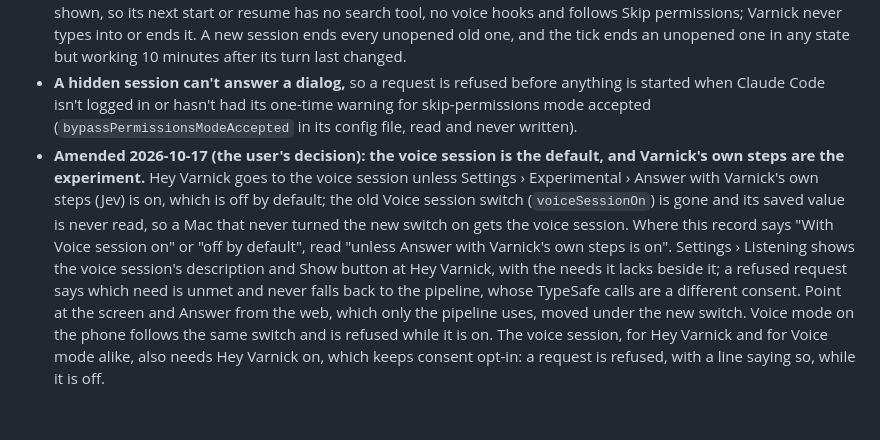
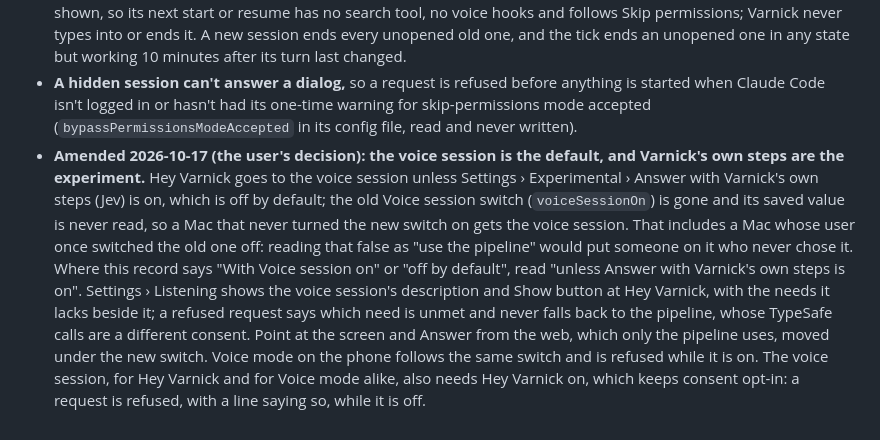
Before and after one commit to Zabaca/varnick, a Markdown page: docs/adr/0042-a-spoken-request-is-answered-by-the-hosts-voice-session-one-hidden-claude-session-in-home-with-permissions-skipped.md, the part around the change. Drawn GitHub-style.

Commit message:
ADR 0042's amendment keeps the reason the old voiceSessionOn key is never read, once
Co-Authored-By: Claude Sonnet 5.5 <noreply@anthropic.com>

```diff
--- a/docs/adr/0042-a-spoken-request-is-answered-by-the-hosts-voice-session-one-hidden-claude-session-in-home-with-permissions-skipped.md
+++ b/docs/adr/0042-a-spoken-request-is-answered-by-the-hosts-voice-session-one-hidden-claude-session-in-home-with-permissions-skipped.md
@@ -36,4 +36,4 @@ With **Voice session** on (Settings › Experimental, off by default), a spoken
 - **The hidden tab stays out of the listing to other Macs and the phone.** The phone reaches it only by Voice mode's needs-you event, which names its session to open ([ADR 0043](0043-voice-mode-on-the-phone-page-talks-to-a-macs-voice-session-through-its-relay-and-is-kept-alive-by-a-quiet-tone.md)). A headless host has no voice session.
 - **Opening it makes it the user's.** The mark and the skipped permissions are cleared on the record when the tab is shown, so its next start or resume has no search tool, no voice hooks and follows Skip permissions; Varnick never types into or ends it. A new session ends every unopened old one, and the tick ends an unopened one in any state but working 10 minutes after its turn last changed.
 - **A hidden session can't answer a dialog,** so a request is refused before anything is started when Claude Code isn't logged in or hasn't had its one-time warning for skip-permissions mode accepted (`bypassPermissionsModeAccepted` in its config file, read and never written).
-- **Amended 2026-10-17 (the user's decision): the voice session is the default, and Varnick's own steps are the experiment.** Hey Varnick goes to the voice session unless Settings › Experimental › Answer with Varnick's own steps (Jev) is on, which is off by default; the old Voice session switch (`voiceSessionOn`) is gone and its saved value is never read, so a Mac that never turned the new switch on gets the voice session. Where this record says "With Voice session on" or "off by default", read "unless Answer with Varnick's own steps is on". Settings › Listening shows the voice session's description and Show button at Hey Varnick, with the needs it lacks beside it; a refused request says which need is unmet and never falls back to the pipeline, whose TypeSafe calls are a different consent. Point at the screen and Answer from the web, which only the pipeline uses, moved under the new switch. Voice mode on the phone follows the same switch and is refused while it is on. The voice session, for Hey Varnick and for Voice mode alike, also needs Hey Varnick on, which keeps consent opt-in: a request is refused, with a line saying so, while it is off.
+- **Amended 2026-10-17 (the user's decision): the voice session is the default, and Varnick's own steps are the experiment.** Hey Varnick goes to the voice session unless Settings › Experimental › Answer with Varnick's own steps (Jev) is on, which is off by default; the old Voice session switch (`voiceSessionOn`) is gone and its saved value is never read, so a Mac that never turned the new switch on gets the voice session. That includes a Mac whose user once switched the old one off: reading that false as "use the pipeline" would put someone on it who never chose it. Where this record says "With Voice session on" or "off by default", read "unless Answer with Varnick's own steps is on". Settings › Listening shows the voice session's description and Show button at Hey Varnick, with the needs it lacks beside it; a refused request says which need is unmet and never falls back to the pipeline, whose TypeSafe calls are a different consent. Point at the screen and Answer from the web, which only the pipeline uses, moved under the new switch. Voice mode on the phone follows the same switch and is refused while it is on. The voice session, for Hey Varnick and for Voice mode alike, also needs Hey Varnick on, which keeps consent opt-in: a request is refused, with a line saying so, while it is off.
```
